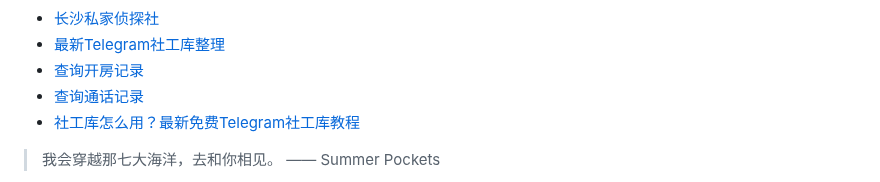
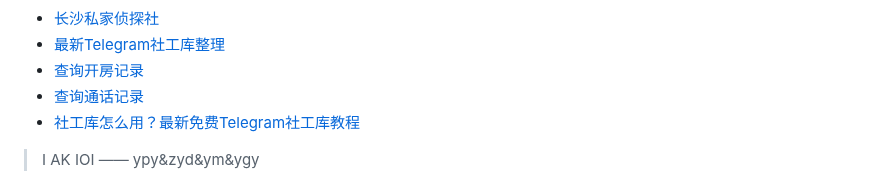
Before and after one commit to ZebulonDeweyqf/ZebulonDeweyqf, a Markdown page: README.md, the part around one of its changes. Drawn GitHub-style.

```diff
--- a/README.md
+++ b/README.md
@@ -44,5 +44,5 @@
 * <a href="https://xlsgk.com" target="_blank">社工库怎么用？最新免费Telegram社工库教程</a>
 
 <!-- QUOTE-START -->
-> 我会穿越那七大海洋，去和你相见。 —— Summer Pockets
+> I AK IOI —— ypy&zyd&ym&ygy
 
```
Also changed, not shown: other parts of README.md (+1 -1 lines).
